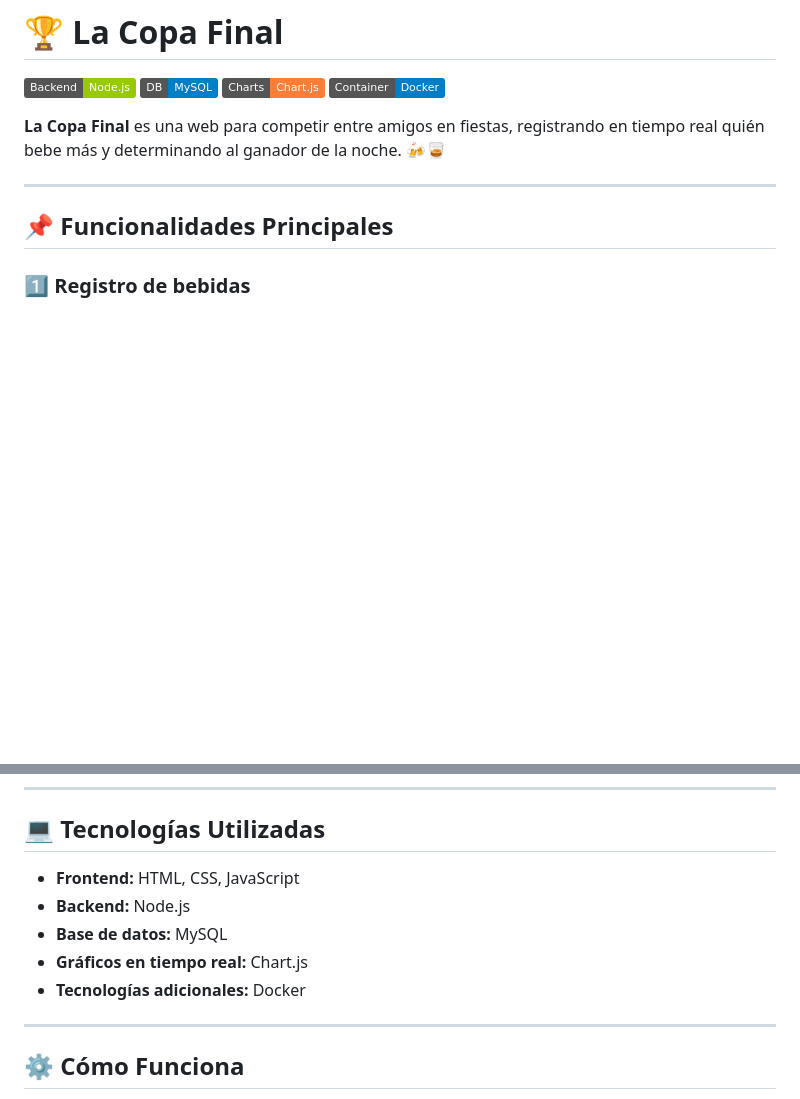
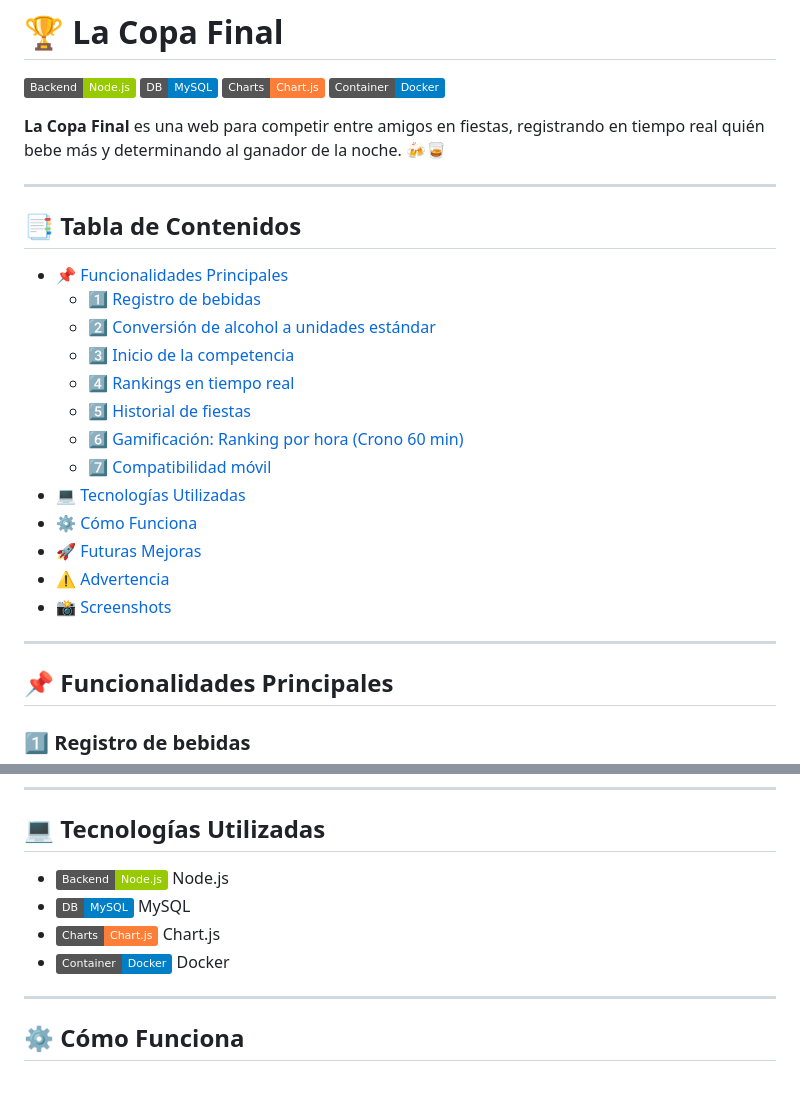
Before and after one commit to Trompa06/LaCopaFinal, a Markdown page: README.md, 2 parts joined by grey strips. Drawn GitHub-style; badges without logos; blank space fills up the shorter version.

Commit message:
readme final

```diff
--- a/README.md
+++ b/README.md
@@ -6,6 +6,24 @@
 ![Docker](https://img.shields.io/badge/Container-Docker-blue?logo=docker&logoColor=white)
 
 **La Copa Final** es una web para competir entre amigos en fiestas, registrando en tiempo real quién bebe más y determinando al ganador de la noche. 🍻🥃
+
+---
+
+## 📑 Tabla de Contenidos
+
+- [📌 Funcionalidades Principales](#-funcionalidades-principales)
+  - [1️⃣ Registro de bebidas](#1️⃣-registro-de-bebidas)
+  - [2️⃣ Conversión de alcohol a unidades estándar](#2️⃣-conversión-de-alcohol-a-unidades-estándar)
+  - [3️⃣ Inicio de la competencia](#3️⃣-inicio-de-la-competencia)
+  - [4️⃣ Rankings en tiempo real](#4️⃣-rankings-en-tiempo-real)
+  - [5️⃣ Historial de fiestas](#5️⃣-historial-de-fiestas)
+  - [6️⃣ Gamificación: Ranking por hora (Crono 60 min)](#6️⃣-gamificación-ranking-por-hora-crono-60-min)
+  - [7️⃣ Compatibilidad móvil](#7️⃣-compatibilidad-móvil)
+- [💻 Tecnologías Utilizadas](#-tecnologías-utilizadas)
+- [⚙️ Cómo Funciona](#️-cómo-funciona)
+- [🚀 Futuras Mejoras](#-futuras-mejoras)
+- [⚠️ Advertencia](#⚠️-advertencia)
+- [📸 Screenshots](#-screenshots-opcional)
 
 ---
 
@@ -54,11 +72,10 @@
 
 ## 💻 Tecnologías Utilizadas
 
-- **Frontend:** HTML, CSS, JavaScript
-- **Backend:** Node.js
-- **Base de datos:** MySQL
-- **Gráficos en tiempo real:** Chart.js
-- **Tecnologías adicionales:** Docker
+- ![Node.js](https://img.shields.io/badge/Backend-Node.js-green?logo=node.js&logoColor=white) Node.js
+- ![MySQL](https://img.shields.io/badge/DB-MySQL-blue?logo=mysql&logoColor=white) MySQL
+- ![Chart.js](https://img.shields.io/badge/Charts-Chart.js-orange?logo=chart.js&logoColor=white) Chart.js
+- ![Docker](https://img.shields.io/badge/Container-Docker-blue?logo=docker&logoColor=white) Docker
 
 ---
 
```
